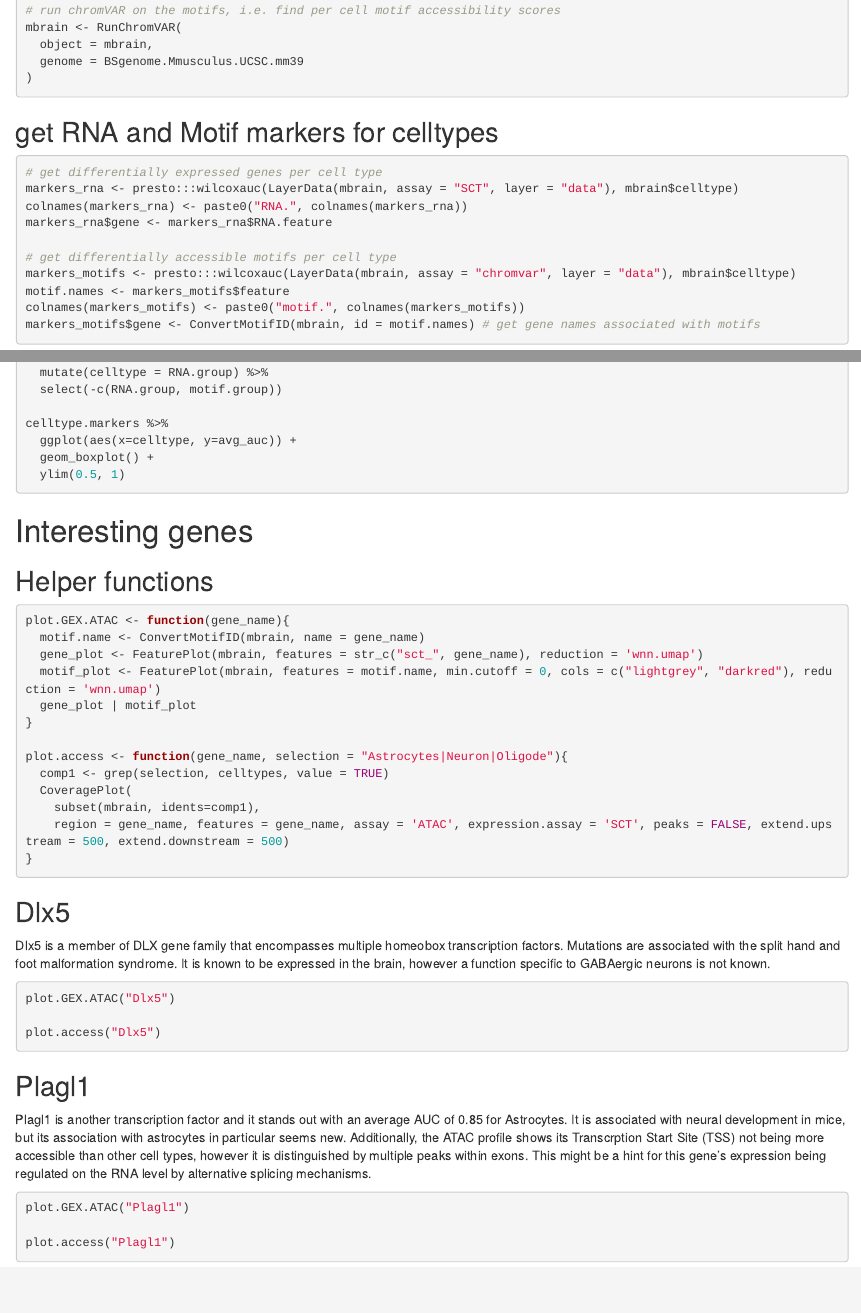
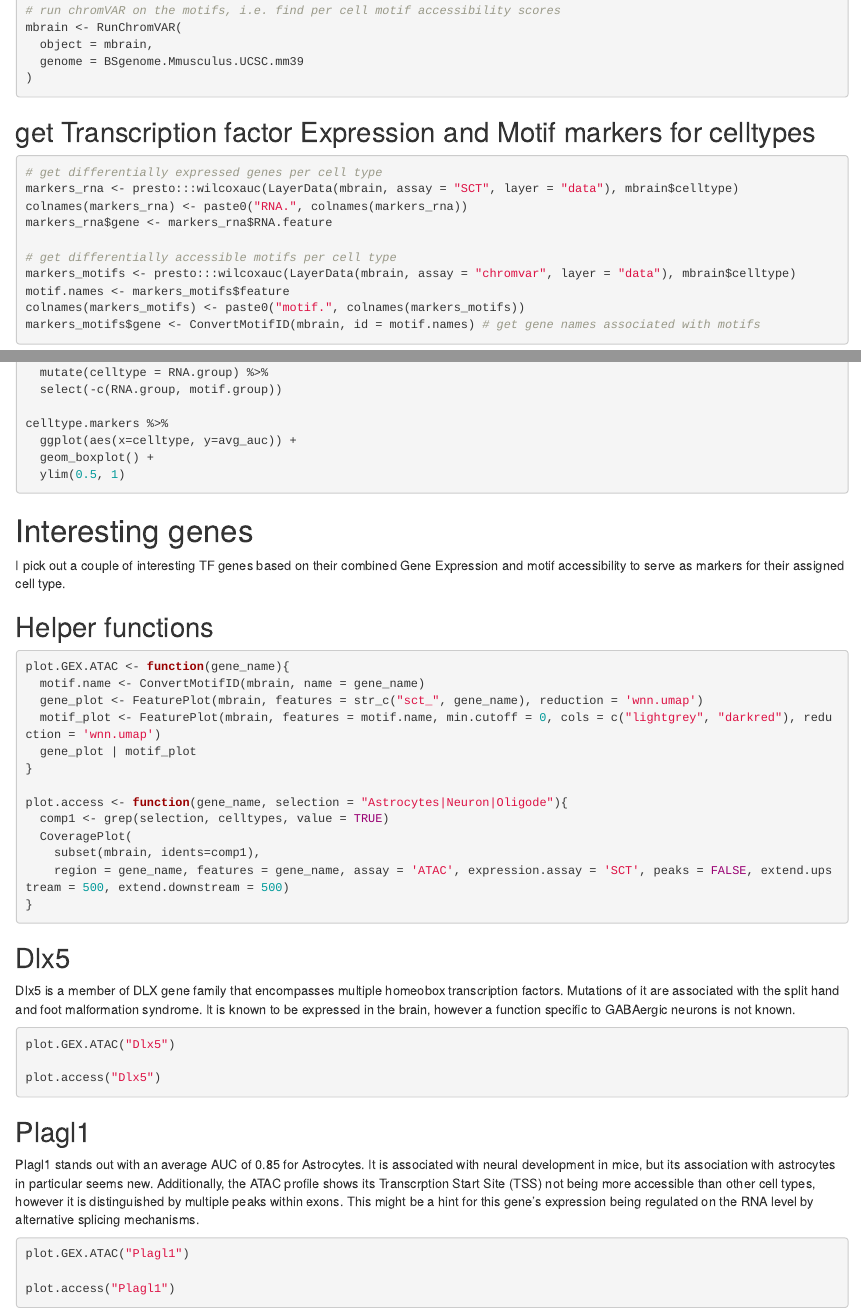
Before and after one commit to ConradinBaumgartl/epi_multiome_portfolio, an R Markdown document (03_motif_discovery.rmd): the page in a window 1100 px wide, from 650 px down, and a second part further down, joined at a grey line. Rendered offline with R 4.5, knitr and Pandoc, with nearby package versions; the code chunks are not run, so their results and figures are left out.

Commit message:
updated analysis

````diff
--- a/03_motif_discovery.rmd
+++ b/03_motif_discovery.rmd
@@ -39,7 +39,7 @@ mbrain <- RunChromVAR(
 )
 ```
 
-## get RNA and Motif markers for celltypes
+## get Transcription factor Expression and Motif markers for celltypes
 
 ```{r}
 # get differentially expressed genes per cell type
@@ -85,6 +85,8 @@ celltype.markers %>%
 
 # Interesting genes
 
+I pick out a couple of interesting TF genes based on their combined Gene Expression and motif accessibility to serve as markers for their assigned cell type.
+
 ## Helper functions
 
 ```{r}
@@ -106,7 +108,7 @@ plot.access <- function(gene_name, selection = "Astrocytes|Neuron|Oligode"){
 
 ## Dlx5
 
-Dlx5 is a member of DLX gene family that encompasses multiple homeobox transcription factors. Mutations are associated with the split hand and foot malformation syndrome. It is known to be expressed in the brain, however a function specific to GABAergic neurons is not known.
+Dlx5 is a member of DLX gene family that encompasses multiple homeobox transcription factors. Mutations of it are associated with the split hand and foot malformation syndrome. It is known to be expressed in the brain, however a function specific to GABAergic neurons is not known.
 
 ```{r}
 plot.GEX.ATAC("Dlx5")
@@ -116,7 +118,7 @@ plot.access("Dlx5")
 
 ## Plagl1
 
-Plagl1 is another transcription factor and it stands out with an average AUC of 0.85 for Astrocytes. It is associated with neural development in mice, but its association with astrocytes in particular seems new. Additionally, the ATAC profile shows its Transcrption Start Site (TSS) not being more accessible than other cell types, however it is distinguished by multiple peaks within exons. This might be a hint for this gene's expression being regulated on the RNA level by alternative splicing mechanisms.
+Plagl1 stands out with an average AUC of 0.85 for Astrocytes. It is associated with neural development in mice, but its association with astrocytes in particular seems new. Additionally, the ATAC profile shows its Transcrption Start Site (TSS) not being more accessible than other cell types, however it is distinguished by multiple peaks within exons. This might be a hint for this gene's expression being regulated on the RNA level by alternative splicing mechanisms.
 
 ```{r}
 plot.GEX.ATAC("Plagl1")
````
Also changed, not shown: figures/QC/atac_TSS.png (added), figures/QC/atac_fragment_size.png (added), figures/QC/atac_peaks_fragments.png (added), figures/clusters.topgenes.png, figures/umap.RNA.WNN.celltypes.png, figures/umap.compare.RNA.ATAC.WNN.png, readme.md.
